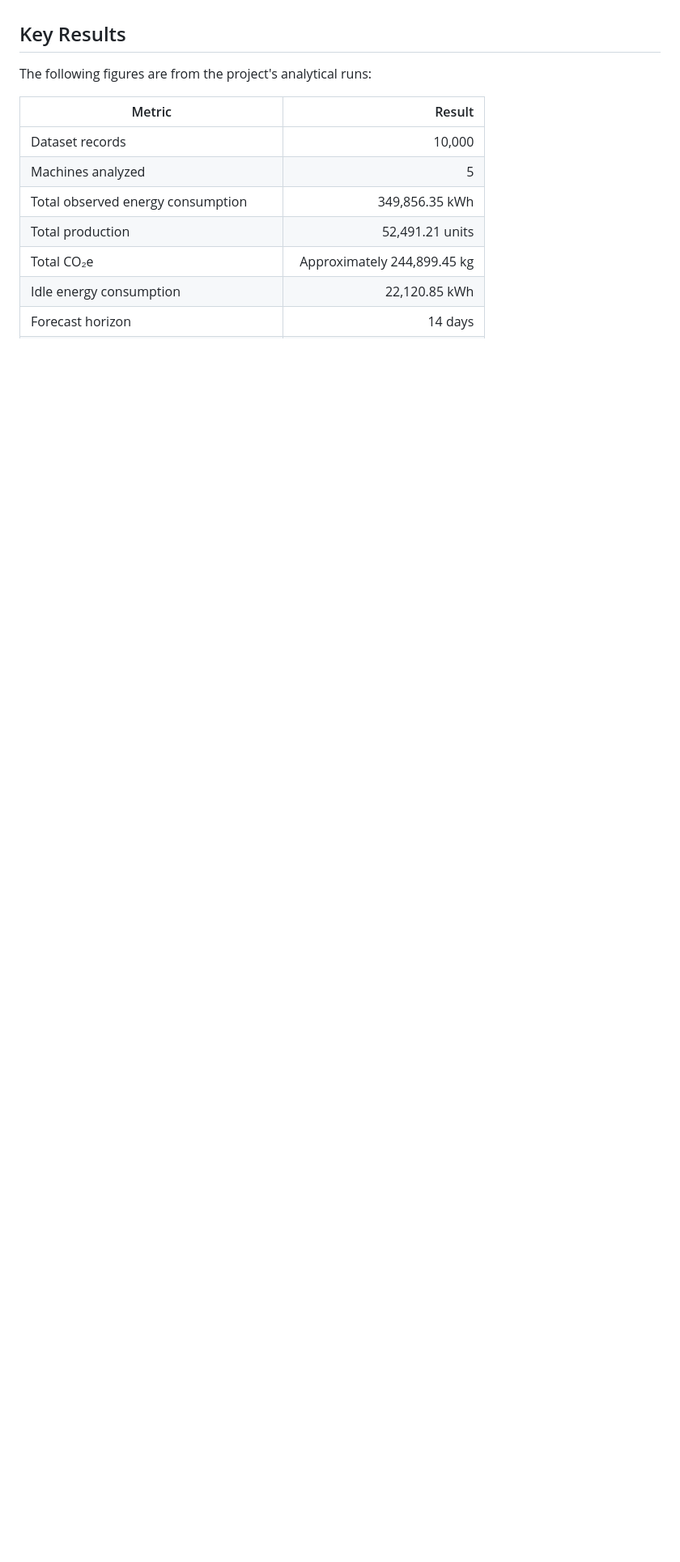
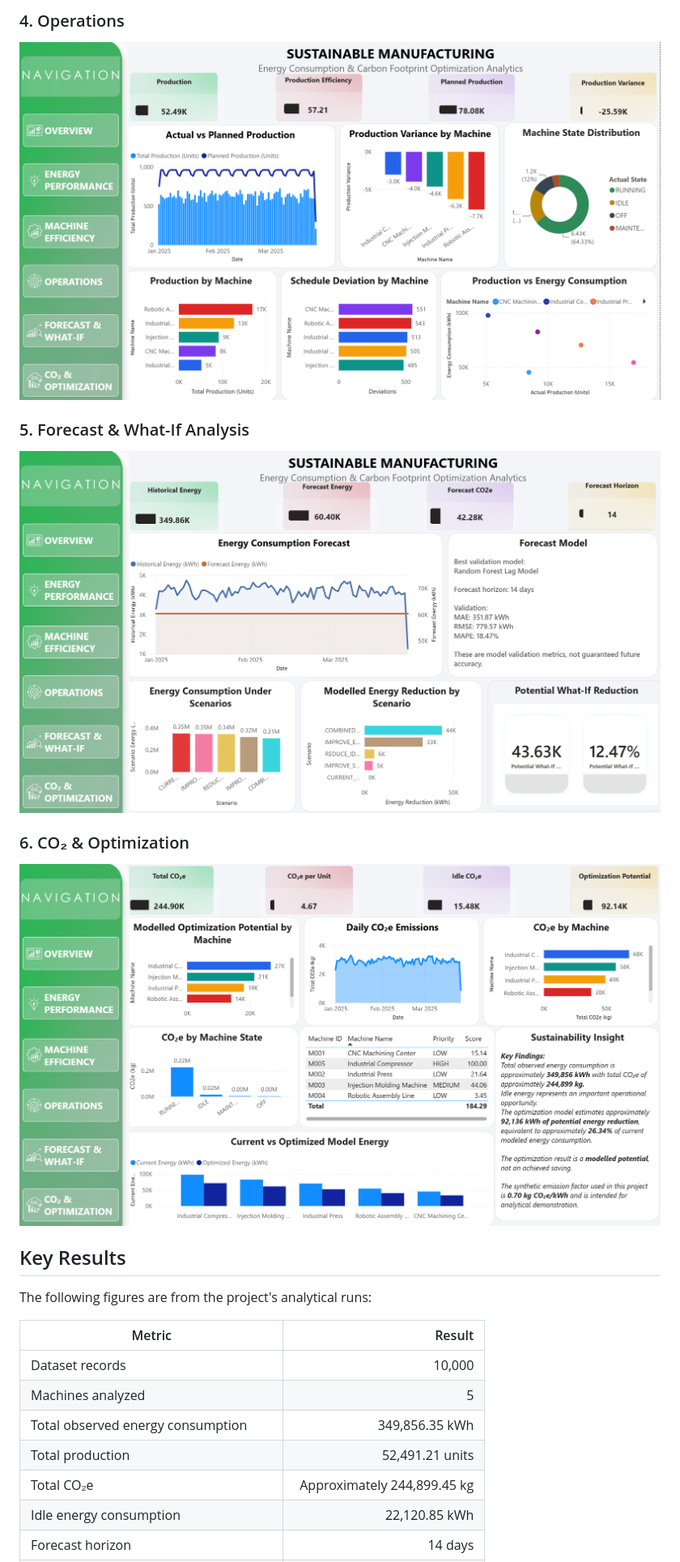
Before and after one commit to mahtab4builds/Sustainable-Manufacturing-Analytics, a Markdown page: README.md, the part around one of its changes. Shown at 81% size. GitHub-like rendering; pictures changed too: docs/images/co2-optimization.png (added), docs/images/forecast-what-if.png (added), docs/images/operations.png (added); blank space fills up the shorter version.

Commit message:
Add Power BI dashboard screenshots to README

```diff
--- a/README.md
+++ b/README.md
@@ -58,3 +72,11 @@ The dataset is provided in the `data/` directory.
+### 4. Operations
+![Operations Dashboard](docs/images/operations.png)
+
+### 5. Forecast & What-If Analysis
+![Forecast and What-If Dashboard](docs/images/forecast-what-if.png)
+
+### 6. CO₂ & Optimization
+![CO2 and Optimization Dashboard](docs/images/co2-optimization.png)
 
 ## Key Results
 
```
Also changed, not shown: other parts of README.md (+14 -0 lines), docs/images/energy-performance.png (added), docs/images/machine-efficiency.png (added), docs/images/overview.png (added).
